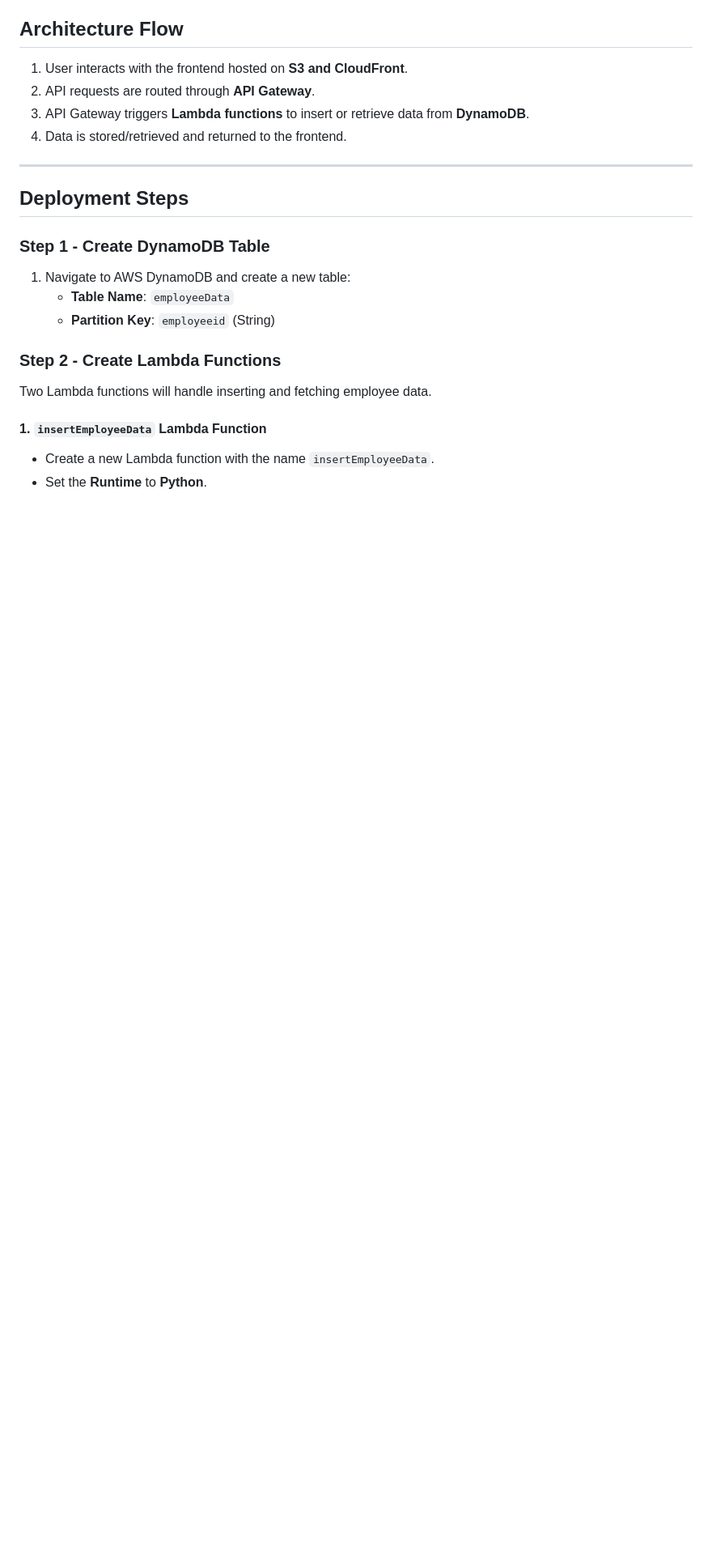
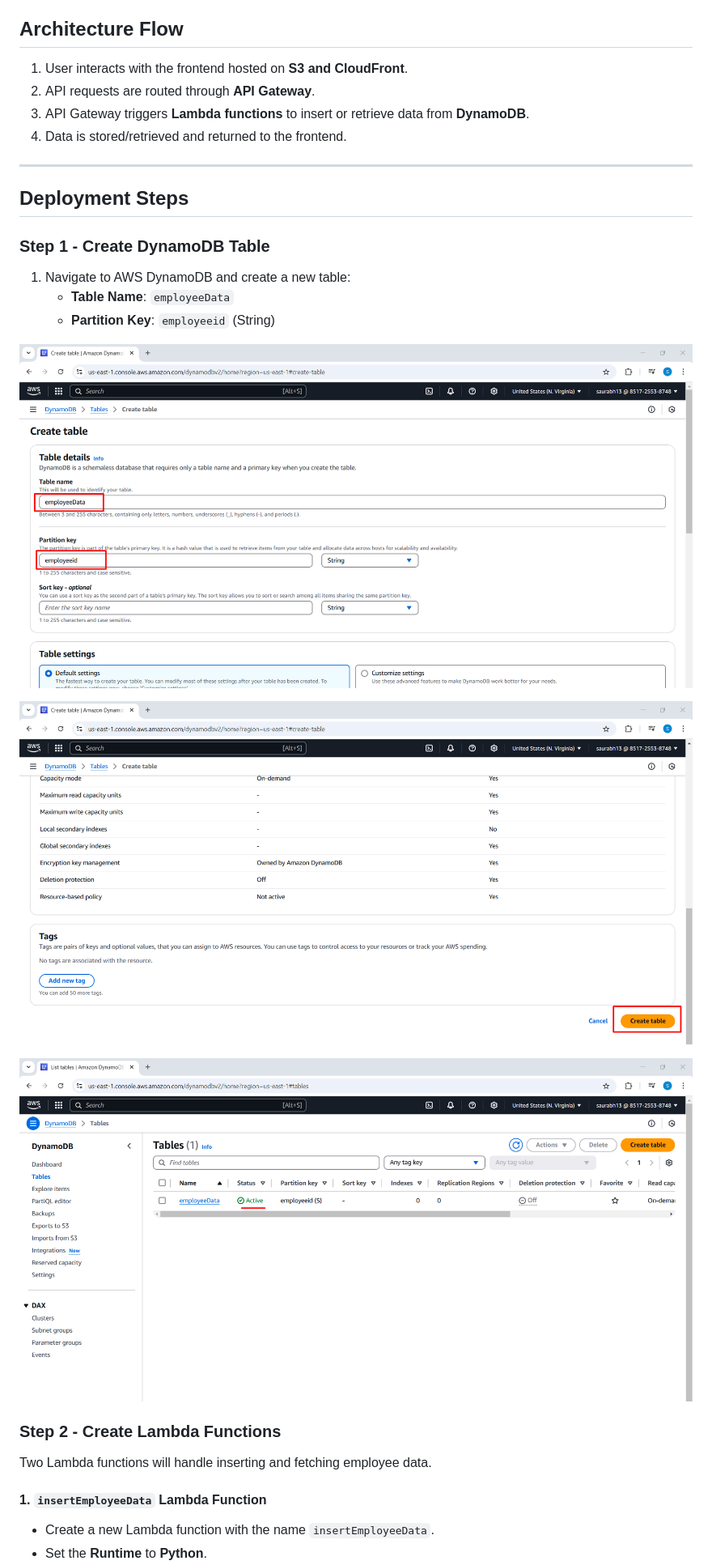
Before and after one commit to saurabhshende13/AWS-Serverless-Architecture-with-CloudFront-S3-API-Gateway-Lambda-and-DynamoDB, a Markdown page: README.md, the part around one of its changes. Shown at 81% size. Drawn GitHub-style; blank space fills up the shorter version.

```diff
--- a/README.md
+++ b/README.md
@@ -24,6 +26,12 @@ This project demonstrates a fully serverless architecture on AWS to deploy a web
    - **Table Name**: `employeeData`
    - **Partition Key**: `employeeid` (String)
 
+![step1a](steps/step1a.png)
+
+![step1b](steps/step1b.png)
+
+![step1c](steps/step1c.png)
+
 ### Step 2 - Create Lambda Functions
 Two Lambda functions will handle inserting and fetching employee data.
 
```
Also changed, not shown: other parts of README.md (+68 -0 lines).
